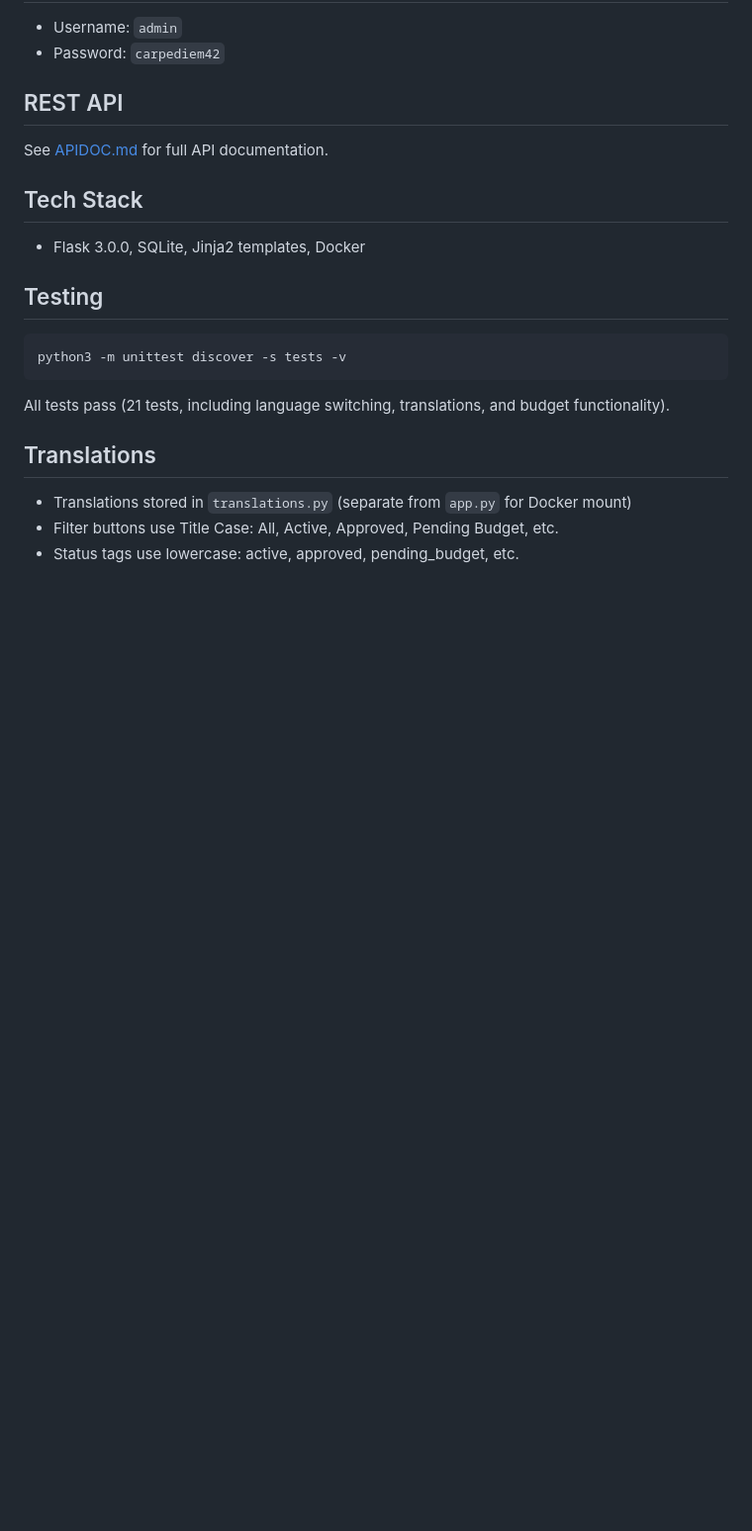
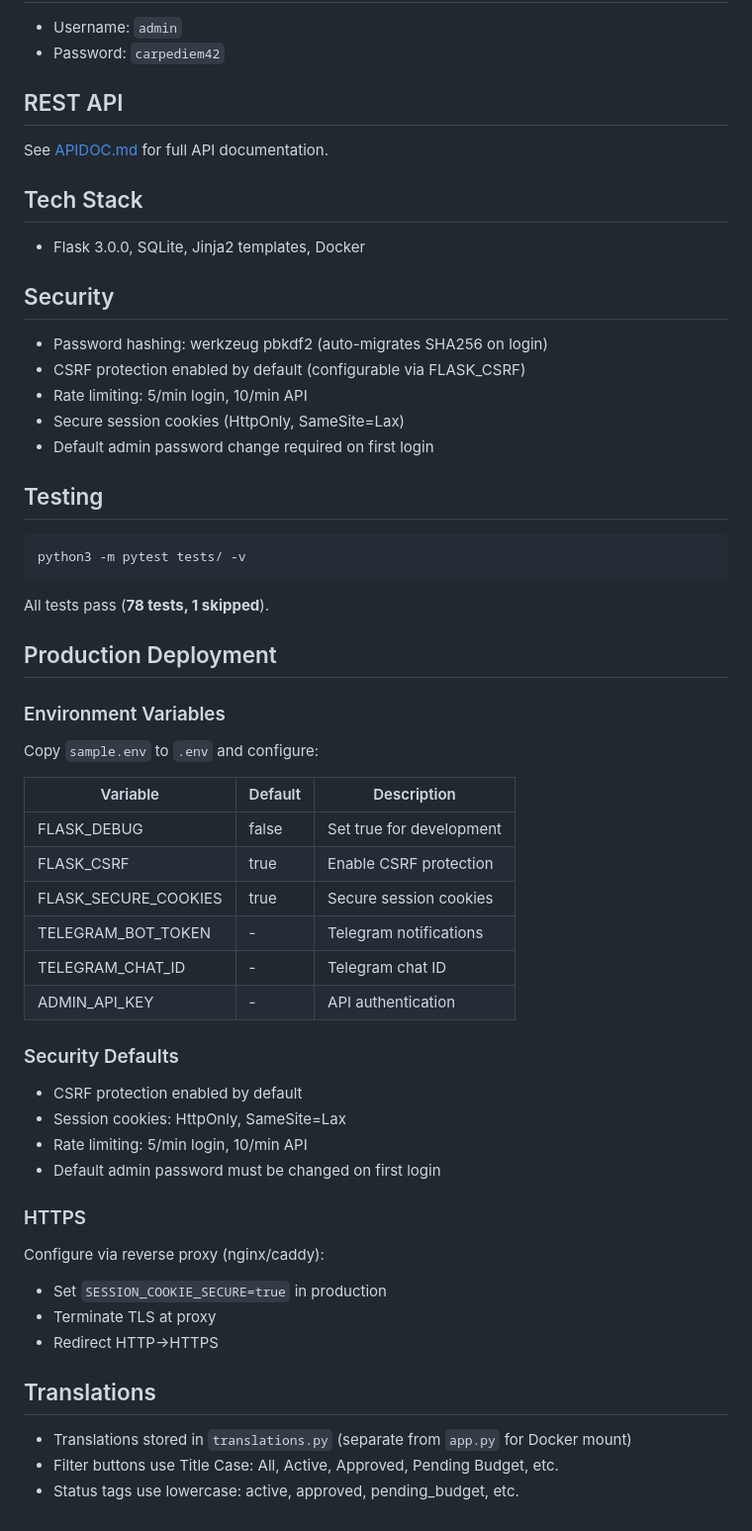
Before and after one commit to makespacemadrid/manavote, a Markdown page: README.md, the part around the change printed below. Shown: that part at 99% size. Drawn GitHub-style; blank space fills up the shorter version.

````diff
--- a/README.md
+++ b/README.md
@@ -85,12 +89,45 @@ See [APIDOC.md](APIDOC.md) for full API documentation.
 ## Tech Stack
 - Flask 3.0.0, SQLite, Jinja2 templates, Docker
 
+## Security
+- Password hashing: werkzeug pbkdf2 (auto-migrates SHA256 on login)
+- CSRF protection enabled by default (configurable via FLASK_CSRF)
+- Rate limiting: 5/min login, 10/min API
+- Secure session cookies (HttpOnly, SameSite=Lax)
+- Default admin password change required on first login
+
 ## Testing
 ```bash
-python3 -m unittest discover -s tests -v
+python3 -m pytest tests/ -v
 ```
 
-All tests pass (21 tests, including language switching, translations, and budget functionality).
+All tests pass (**78 tests, 1 skipped**).
+
+## Production Deployment
+
+### Environment Variables
+Copy `sample.env` to `.env` and configure:
+
+| Variable | Default | Description |
+|----------|---------|-------------|
+| FLASK_DEBUG | false | Set true for development |
+| FLASK_CSRF | true | Enable CSRF protection |
+| FLASK_SECURE_COOKIES | true | Secure session cookies |
+| TELEGRAM_BOT_TOKEN | - | Telegram notifications |
+| TELEGRAM_CHAT_ID | - | Telegram chat ID |
+| ADMIN_API_KEY | - | API authentication |
+
+### Security Defaults
+- CSRF protection enabled by default
+- Session cookies: HttpOnly, SameSite=Lax
+- Rate limiting: 5/min login, 10/min API
+- Default admin password must be changed on first login
+
+### HTTPS
+Configure via reverse proxy (nginx/caddy):
+- Set `SESSION_COOKIE_SECURE=true` in production
+- Terminate TLS at proxy
+- Redirect HTTP→HTTPS
 
 ## Translations
 - Translations stored in `translations.py` (separate from `app.py` for Docker mount)
````
Also changed, not shown: other parts of README.md (+4 -0 lines), AUDIT.md (deleted, +0 -104 lines), SPEC.md (+21 -19 lines), static/img/calendar.png (added), static/img/dashboard.png (added), 4 other files.
